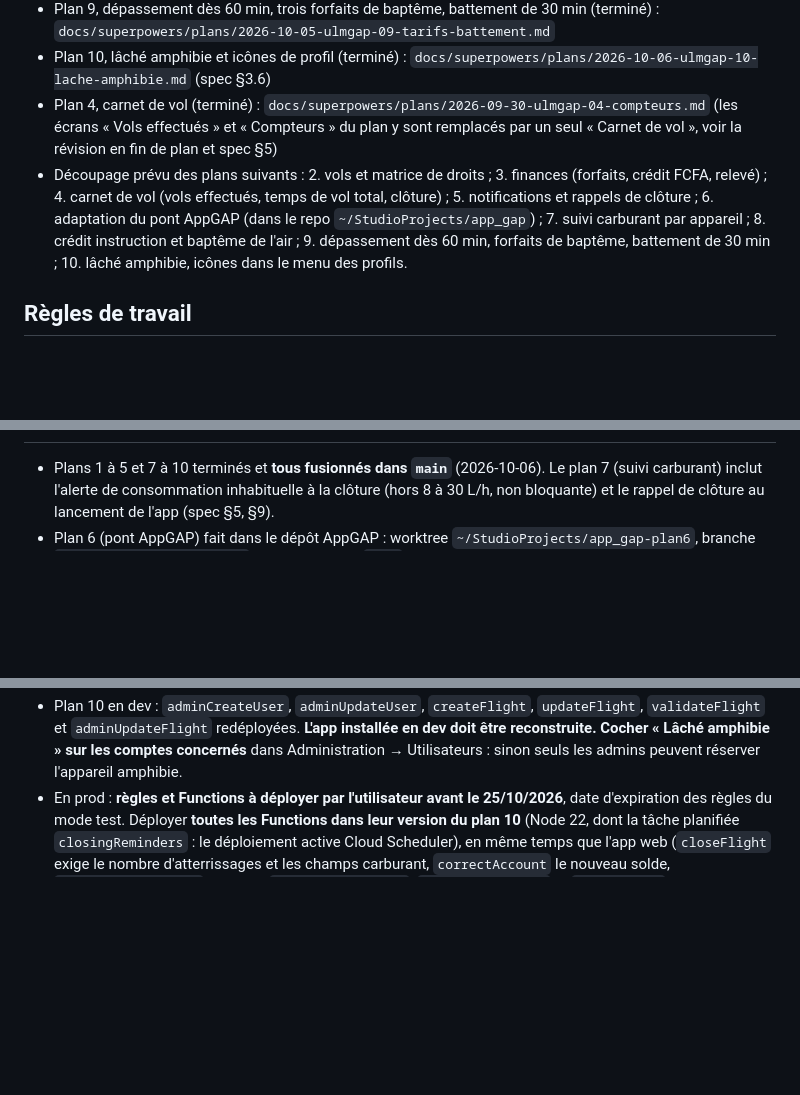
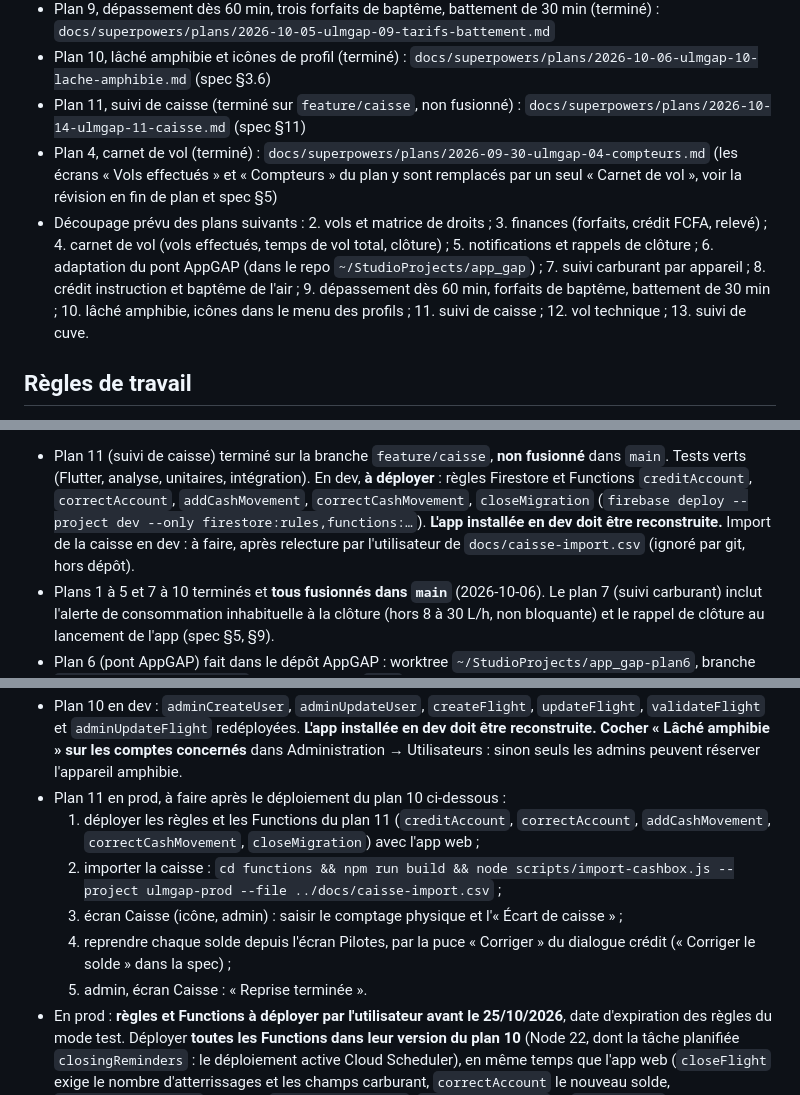
Before and after one commit to MayoFaro/UlmGap, a Markdown page: CLAUDE.md, 3 parts joined by grey strips. GitHub-like rendering; blank space fills up the shorter version.

Commit message:
docs: plan 11 (cash box) state and deployment notes
Co-Authored-By: Claude Haiku 5.5 <noreply@anthropic.com>

```diff
--- a/CLAUDE.md
+++ b/CLAUDE.md
@@ -28,6 +28,8 @@ doivent jamais accéder à AppGAP.
   `docs/superpowers/plans/2026-10-05-ulmgap-09-tarifs-battement.md`
 - Plan 10, lâché amphibie et icônes de profil (terminé) :
   `docs/superpowers/plans/2026-10-06-ulmgap-10-lache-amphibie.md` (spec §3.6)
+- Plan 11, suivi de caisse (terminé sur `feature/caisse`, non fusionné) :
+  `docs/superpowers/plans/2026-10-14-ulmgap-11-caisse.md` (spec §11)
 - Plan 4, carnet de vol (terminé) : `docs/superpowers/plans/2026-09-30-ulmgap-04-compteurs.md`
   (les écrans « Vols effectués » et « Compteurs » du plan y sont remplacés
   par un seul « Carnet de vol », voir la révision en fin de plan et spec §5)
@@ -40,7 +42,8 @@ doivent jamais accéder à AppGAP.
   7. suivi carburant par appareil ;
   8. crédit instruction et baptême de l'air ;
   9. dépassement dès 60 min, forfaits de baptême, battement de 30 min ;
-  10. lâché amphibie, icônes dans le menu des profils.
+  10. lâché amphibie, icônes dans le menu des profils ;
+  11. suivi de caisse ; 12. vol technique ; 13. suivi de cuve.
 
 ## Règles de travail
 
@@ -77,4 +80,12 @@ d'où le JDK d'Android Studio.
 
+- Plan 11 (suivi de caisse) terminé sur la branche `feature/caisse`, **non
+  fusionné** dans `main`. Tests verts (Flutter, analyse, unitaires, intégration).
+  En dev, **à déployer** : règles Firestore et Functions `creditAccount`,
+  `correctAccount`, `addCashMovement`, `correctCashMovement`, `closeMigration`
+  (`firebase deploy --project dev --only firestore:rules,functions:…`).
+  **L'app installée en dev doit être reconstruite.** Import de la caisse en dev
+  : à faire, après relecture par l'utilisateur de `docs/caisse-import.csv`
+  (ignoré par git, hors dépôt).
 - Plans 1 à 5 et 7 à 10 terminés et **tous fusionnés dans `main`** (2026-10-06).
   Le plan 7 (suivi carburant) inclut l'alerte de consommation inhabituelle à
   la clôture (hors 8 à 30 L/h, non bloquante) et le rappel de clôture au
@@ -117,6 +128,17 @@ d'où le JDK d'Android Studio.
   **L'app installée en dev doit être reconstruite.** **Cocher « Lâché
   amphibie » sur les comptes concernés** dans Administration → Utilisateurs :
   sinon seuls les admins peuvent réserver l'appareil amphibie.
+- Plan 11 en prod, à faire après le déploiement du plan 10 ci-dessous :
+  1. déployer les règles et les Functions du plan 11 (`creditAccount`,
+     `correctAccount`, `addCashMovement`, `correctCashMovement`,
+     `closeMigration`) avec l'app web ;
+  2. importer la caisse : `cd functions && npm run build && node
+     scripts/import-cashbox.js --project ulmgap-prod --file ../docs/caisse-import.csv` ;
+  3. écran Caisse (icône, admin) : saisir le comptage physique et l'« Écart de
+     caisse » ;
+  4. reprendre chaque solde depuis l'écran Pilotes, par la puce « Corriger »
+     du dialogue crédit (« Corriger le solde » dans la spec) ;
+  5. admin, écran Caisse : « Reprise terminée ».
 - En prod : **règles et Functions à déployer par l'utilisateur avant le
   25/10/2026**, date d'expiration des règles du mode test. Déployer
   **toutes les Functions dans leur version du plan 10** (Node 22, dont la
```
Also changed, not shown: other parts of CLAUDE.md (+1 -1 lines).
